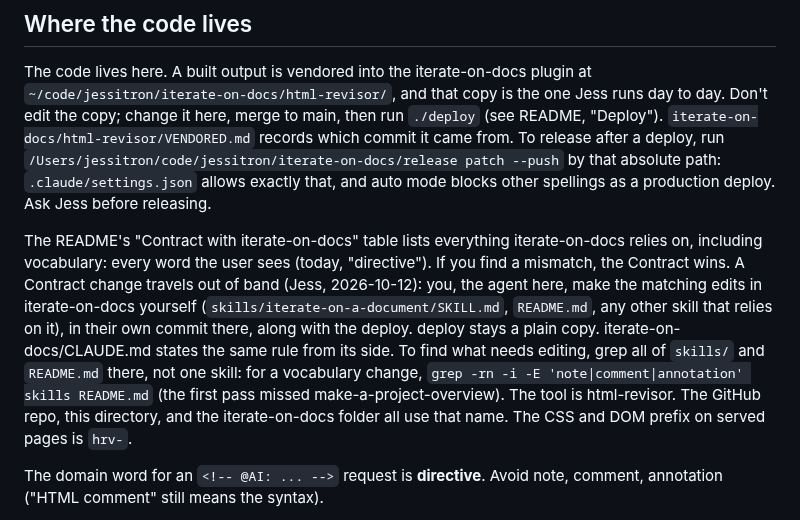
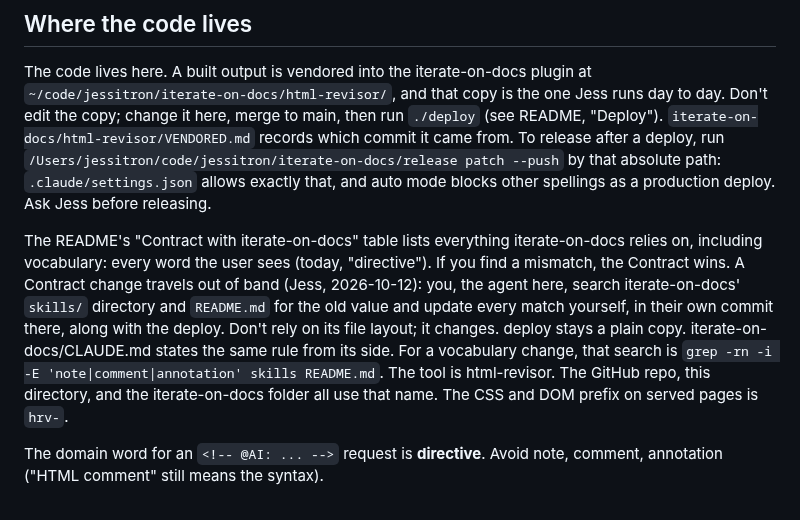
Before and after one commit to jessitron/html-revisor, a Markdown page: CLAUDE.md, the part around the change. Rendered like a GitHub page.

Commit message:
CLAUDE.md: Contract changes search iterate-on-docs, don't name its files - claude
Matches the README Contract rule (18867e0). Jess approved. The dropped
note, that a first pass missed make-a-project-overview, is why the rule
says search all of skills/ rather than list files.

Co-Authored-By: Claude Opus 5.5 <noreply@anthropic.com>

```diff
--- a/CLAUDE.md
+++ b/CLAUDE.md
@@ -6,7 +6,7 @@ Read `README.md` for usage. Build history is in git log; open work is in `yx`. `
 
 The code lives here. A built output is vendored into the iterate-on-docs plugin at `~/code/jessitron/iterate-on-docs/html-revisor/`, and that copy is the one Jess runs day to day. Don't edit the copy; change it here, merge to main, then run `./deploy` (see README, "Deploy"). `iterate-on-docs/html-revisor/VENDORED.md` records which commit it came from. To release after a deploy, run `/Users/jessitron/code/jessitron/iterate-on-docs/release patch --push` by that absolute path: `.claude/settings.json` allows exactly that, and auto mode blocks other spellings as a production deploy. Ask Jess before releasing.
 
-The README's "Contract with iterate-on-docs" table lists everything iterate-on-docs relies on, including vocabulary: every word the user sees (today, "directive"). If you find a mismatch, the Contract wins. A Contract change travels out of band (Jess, 2026-10-12): you, the agent here, make the matching edits in iterate-on-docs yourself (`skills/iterate-on-a-document/SKILL.md`, `README.md`, any other skill that relies on it), in their own commit there, along with the deploy. deploy stays a plain copy. iterate-on-docs/CLAUDE.md states the same rule from its side. To find what needs editing, grep all of `skills/` and `README.md` there, not one skill: for a vocabulary change, `grep -rn -i -E 'note|comment|annotation' skills README.md` (the first pass missed make-a-project-overview). The tool is html-revisor. The GitHub repo, this directory, and the iterate-on-docs folder all use that name. The CSS and DOM prefix on served pages is `hrv-`.
+The README's "Contract with iterate-on-docs" table lists everything iterate-on-docs relies on, including vocabulary: every word the user sees (today, "directive"). If you find a mismatch, the Contract wins. A Contract change travels out of band (Jess, 2026-10-12): you, the agent here, search iterate-on-docs' `skills/` directory and `README.md` for the old value and update every match yourself, in their own commit there, along with the deploy. Don't rely on its file layout; it changes. deploy stays a plain copy. iterate-on-docs/CLAUDE.md states the same rule from its side. For a vocabulary change, that search is `grep -rn -i -E 'note|comment|annotation' skills README.md`. The tool is html-revisor. The GitHub repo, this directory, and the iterate-on-docs folder all use that name. The CSS and DOM prefix on served pages is `hrv-`.
 
 The domain word for an `<!-- @AI: ... -->` request is **directive**. Avoid note, comment, annotation ("HTML comment" still means the syntax).
 
```
